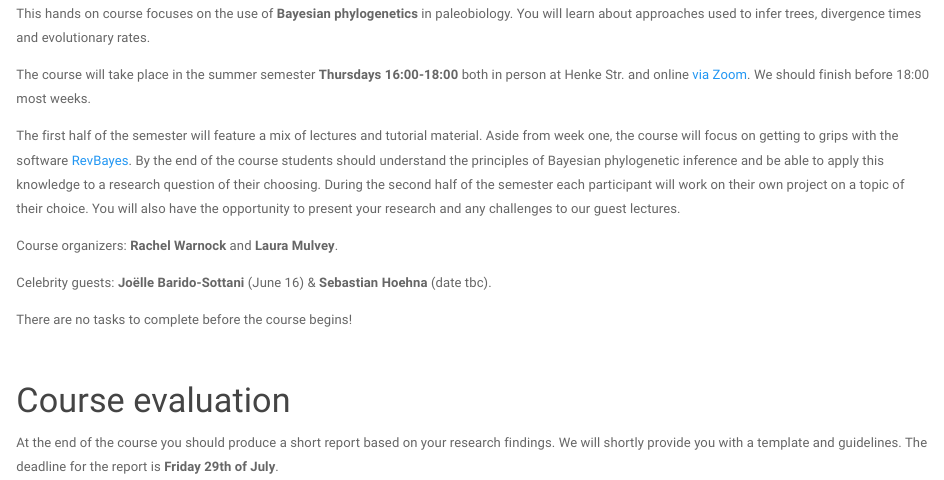
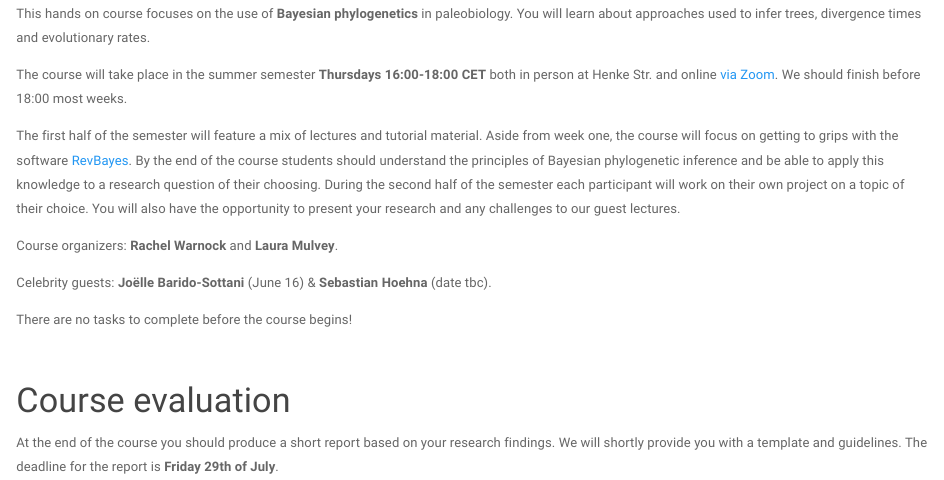
Before and after one commit to rachelwarnock/phylogenetics-2022, an R Markdown document (index.Rmd): the page in a window 1100 px wide, from 240 px down. The pictures show the output file index.html that the author committed with the source, opened offline; library style sheets and scripts come from the installed R packages.

Commit message:
emergency update

```diff
--- a/index.Rmd
+++ b/index.Rmd
@@ -13,7 +13,7 @@ knitr::include_graphics("tree.jpg")
 This hands on course focuses on the use of **Bayesian phylogenetics** in paleobiology.
 You will learn about approaches used to infer trees, divergence times and evolutionary rates.
 
-The course will take place in the summer semester **Thursdays 16:00-18:00** both in person at Henke Str. and online [via Zoom](https://fau.zoom.us/j/67756970533). We should finish before 18:00 most weeks.
+The course will take place in the summer semester **Thursdays 16:00-18:00 CET** both in person at Henke Str. and online [via Zoom](https://fau.zoom.us/j/67756970533). We should finish before 18:00 most weeks.
 
 The first half of the semester will feature a mix of lectures and tutorial material.
 Aside from week one, the course will focus on getting to grips with the software [RevBayes](https://revbayes.github.io/tutorials/). By the end of the course students should understand the principles of Bayesian phylogenetic inference and be able to apply this knowledge to a research question of their choosing.
```
Also changed, not shown: index.html, projects.html.
